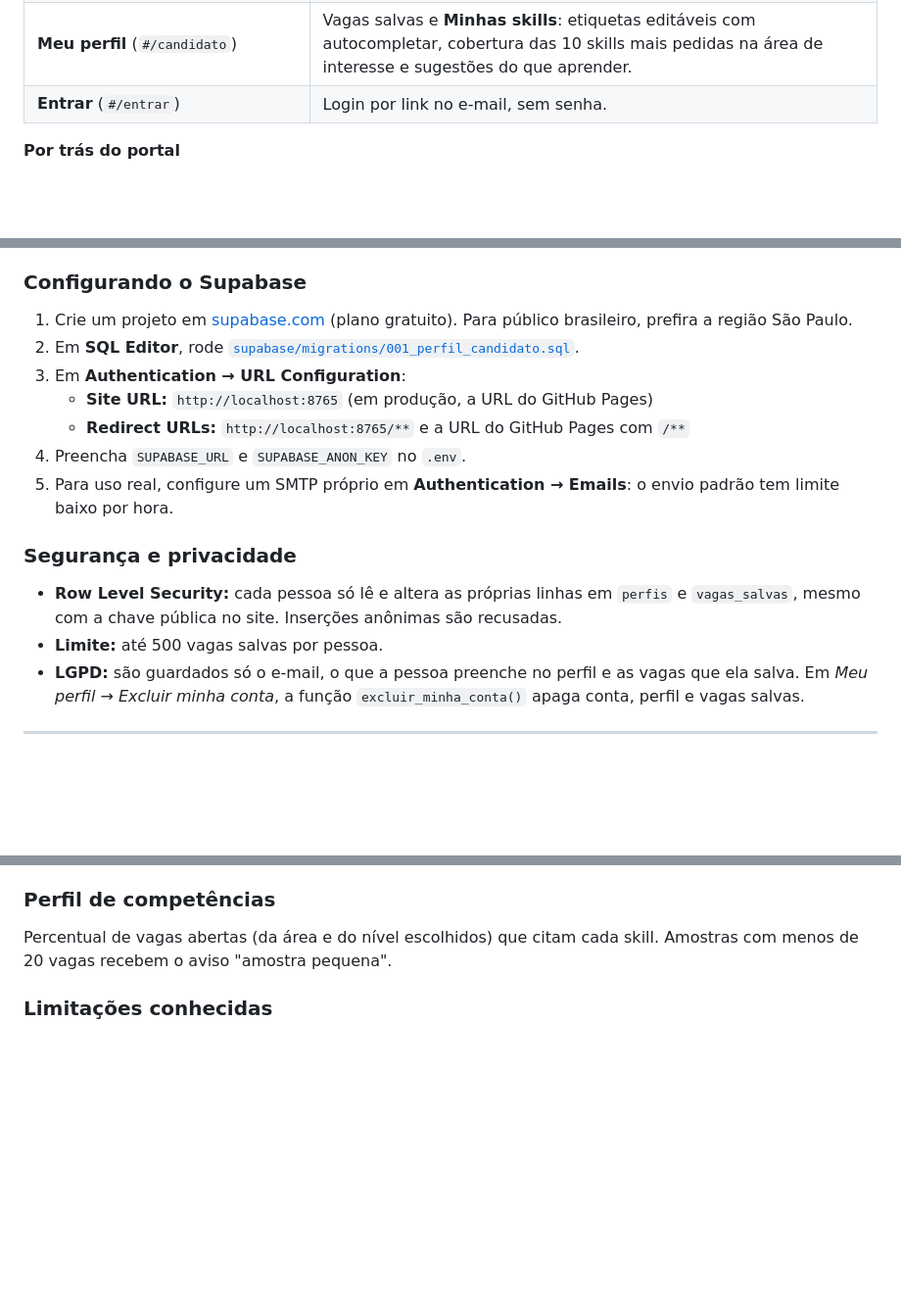
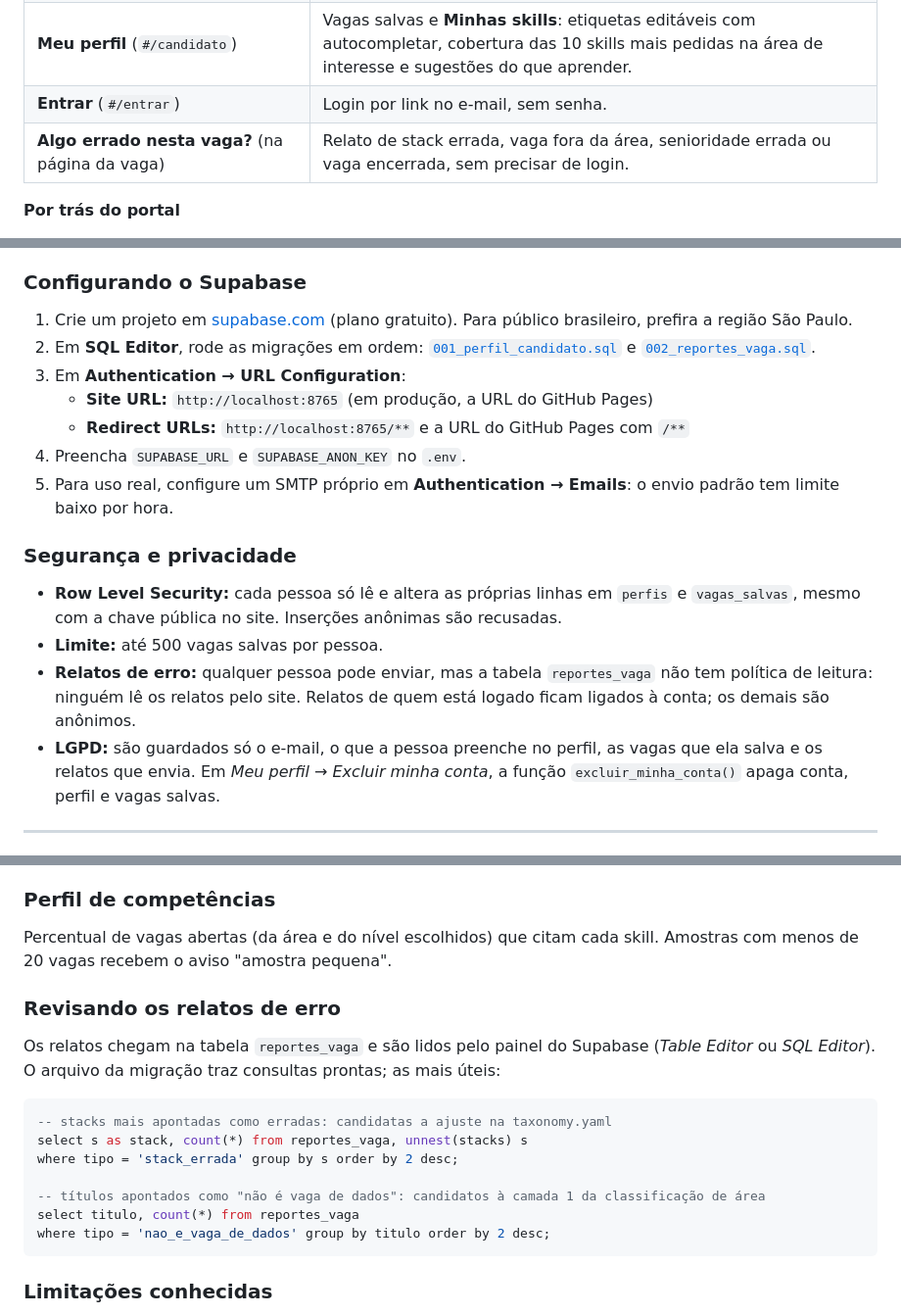
Before and after one commit to MGabrielaZuppardo/dse-portal-vagas-academy, a Markdown page: README.md, 3 parts joined by grey strips. Shown at 98% size. GitHub-like rendering; blank space fills up the shorter version.

Commit message:
docs: relatos de erro no README
Funcionalidade, migração 002, segurança da tabela e consultas para revisar
os relatos.

````diff
--- a/README.md
+++ b/README.md
@@ -38,6 +38,7 @@ Um projeto da comunidade DSE Academy, feito pela comunidade de dados para a comu
 | **Perfil de competências** (`#/perfil` → `#/perfil/resultado`) | As skills mais pedidas por área e nível, com o percentual de vagas que citam cada uma, e o que priorizar a partir do que a pessoa já sabe. O resultado tem URL própria e pode ser compartilhado. |
 | **Meu perfil** (`#/candidato`) | Vagas salvas e **Minhas skills**: etiquetas editáveis com autocompletar, cobertura das 10 skills mais pedidas na área de interesse e sugestões do que aprender. |
 | **Entrar** (`#/entrar`) | Login por link no e-mail, sem senha. |
+| **Algo errado nesta vaga?** (na página da vaga) | Relato de stack errada, vaga fora da área, senioridade errada ou vaga encerrada, sem precisar de login. |
 
 **Por trás do portal**
 
@@ -156,7 +157,9 @@ O `.env` nunca é versionado.
 ### Configurando o Supabase
 
 1. Crie um projeto em [supabase.com](https://supabase.com) (plano gratuito). Para público brasileiro, prefira a região São Paulo.
-2. Em **SQL Editor**, rode [`supabase/migrations/001_perfil_candidato.sql`](supabase/migrations/001_perfil_candidato.sql).
+2. Em **SQL Editor**, rode as migrações em ordem:
+   [`001_perfil_candidato.sql`](supabase/migrations/001_perfil_candidato.sql) e
+   [`002_reportes_vaga.sql`](supabase/migrations/002_reportes_vaga.sql).
 3. Em **Authentication → URL Configuration**:
    - **Site URL:** `http://localhost:8765` (em produção, a URL do GitHub Pages)
    - **Redirect URLs:** `http://localhost:8765/**` e a URL do GitHub Pages com `/**`
@@ -168,7 +171,9 @@ O `.env` nunca é versionado.
 - **Row Level Security:** cada pessoa só lê e altera as próprias linhas em `perfis` e `vagas_salvas`,
   mesmo com a chave pública no site. Inserções anônimas são recusadas.
 - **Limite:** até 500 vagas salvas por pessoa.
-- **LGPD:** são guardados só o e-mail, o que a pessoa preenche no perfil e as vagas que ela salva.
+- **Relatos de erro:** qualquer pessoa pode enviar, mas a tabela `reportes_vaga` não tem política de leitura:
+  ninguém lê os relatos pelo site. Relatos de quem está logado ficam ligados à conta; os demais são anônimos.
+- **LGPD:** são guardados só o e-mail, o que a pessoa preenche no perfil, as vagas que ela salva e os relatos que envia.
   Em *Meu perfil → Excluir minha conta*, a função `excluir_minha_conta()` apaga conta, perfil e vagas salvas.
 
 ---
@@ -240,6 +245,21 @@ Fica a publicação aberta mais recente; banco de talentos só representa o grup
 
 Percentual de vagas abertas (da área e do nível escolhidos) que citam cada skill. Amostras com menos de 20 vagas
 recebem o aviso "amostra pequena".
+
+### Revisando os relatos de erro
+
+Os relatos chegam na tabela `reportes_vaga` e são lidos pelo painel do Supabase (*Table Editor* ou *SQL Editor*).
+O arquivo da migração traz consultas prontas; as mais úteis:
+
+```sql
+-- stacks mais apontadas como erradas: candidatas a ajuste na taxonomy.yaml
+select s as stack, count(*) from reportes_vaga, unnest(stacks) s
+where tipo = 'stack_errada' group by s order by 2 desc;
+
+-- títulos apontados como "não é vaga de dados": candidatos à camada 1 da classificação de área
+select titulo, count(*) from reportes_vaga
+where tipo = 'nao_e_vaga_de_dados' group by titulo order by 2 desc;
+```
 
 ### Limitações conhecidas
 
````
